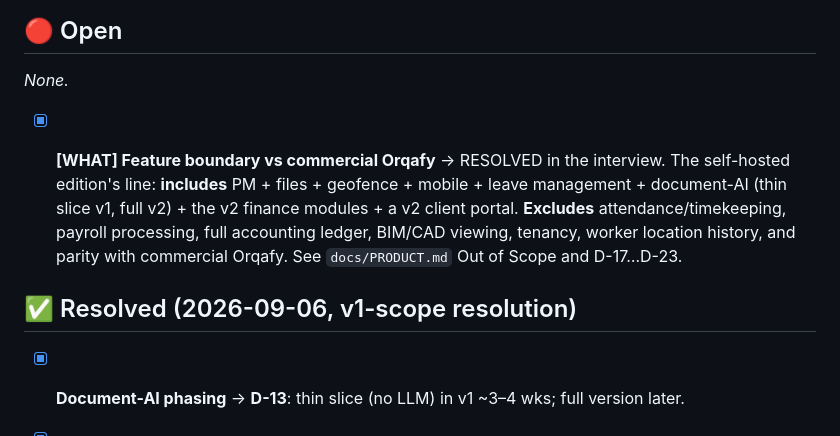
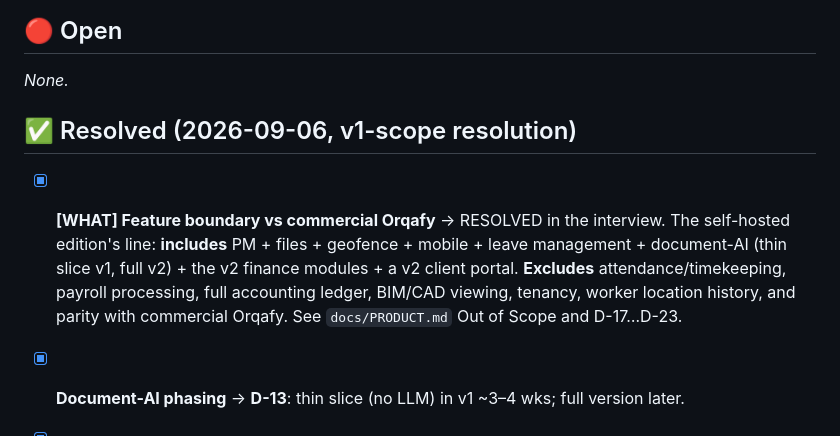
Before and after one commit to bonitobonita24/Orqafy-Self-Hosted, a Markdown page: PENDING_DECISIONS.md, the part around the change. Drawn GitHub-style.

Commit message:
docs(decisions): tidy resolved items
Move the already-resolved "Feature boundary vs commercial Orqafy" item out of
the Open section into the v1-scope Resolved section. Open section stays
"None". Docs-only.

Co-Authored-By: Claude Opus 5.5 <noreply@anthropic.com>
Claude-Session: https://claude.ai/code/session_014iL8xw3bHTZLgE4V2moUwZ

```diff
--- a/PENDING_DECISIONS.md
+++ b/PENDING_DECISIONS.md
@@ -39,15 +39,14 @@ Answered decisions get back-ported into `docs/PRODUCT.md` + `docs/DECISIONS_LOG.
 
 _None._
 
+## ✅ Resolved (2026-09-06, v1-scope resolution)
+
 - [x] **[WHAT] Feature boundary vs commercial Orqafy** → RESOLVED in the interview. The
       self-hosted edition's line: **includes** PM + files + geofence + mobile + leave management +
       document-AI (thin slice v1, full v2) + the v2 finance modules + a v2 client portal. **Excludes**
       attendance/timekeeping, payroll processing, full accounting ledger, BIM/CAD viewing, tenancy,
       worker location history, and parity with commercial Orqafy. See `docs/PRODUCT.md` Out of Scope
       and D-17…D-23.
-
-
-## ✅ Resolved (2026-09-06, v1-scope resolution)
 
 - [x] **Document-AI phasing** → **D-13**: thin slice (no LLM) in v1 ~3–4 wks; full version later.
 - [x] **Desktop sync client (was D-10a)** → **D-14**: headless Nextcloud client sidecar'd behind our
```
